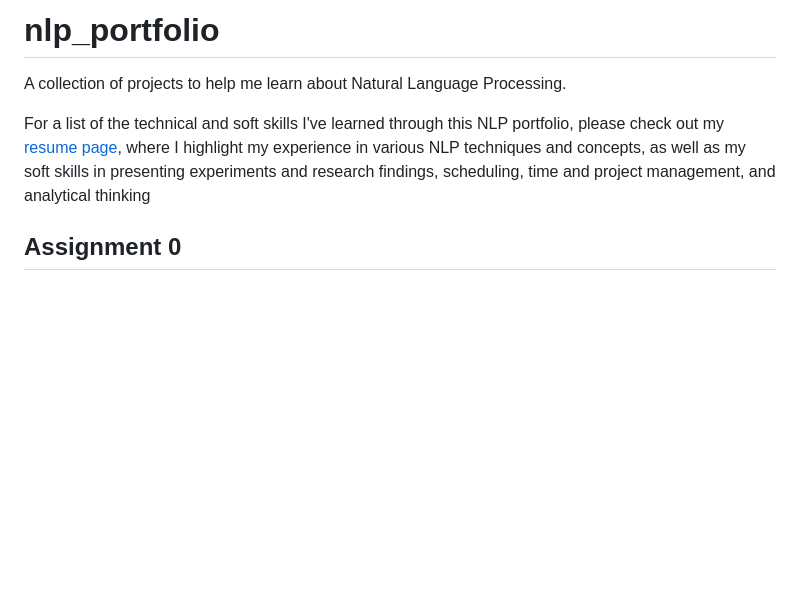
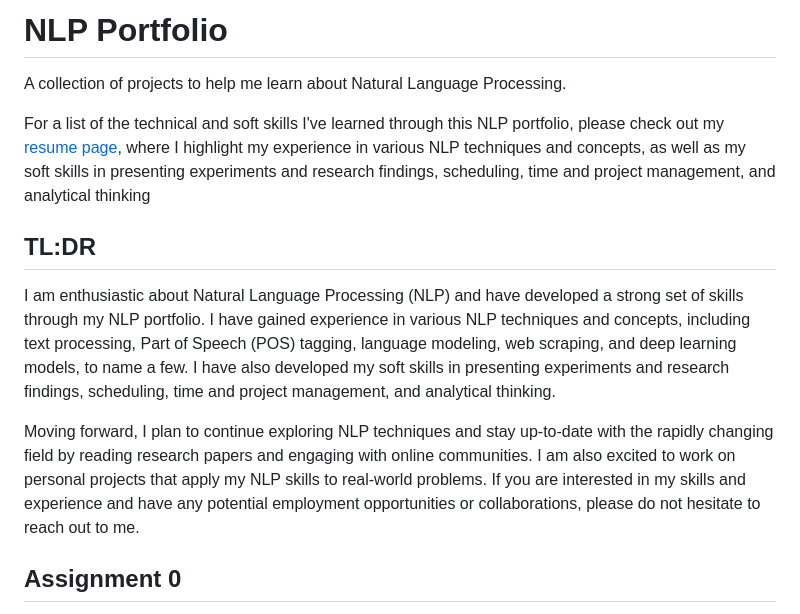
Before and after one commit to rigrergl/nlp_portfolio, a Markdown page: README.md, the part around the change. Drawn GitHub-style; blank space fills up the shorter version.

Commit message:
[update readme] added summary paragraph

```diff
--- a/README.md
+++ b/README.md
@@ -1,7 +1,12 @@
-# nlp_portfolio
+# NLP Portfolio
 A collection of projects to help me learn about Natural Language Processing.
 
 For a list of the technical and soft skills I've learned through this NLP portfolio, please check out my [resume page](https://github.com/rigrergl/nlp_portfolio/blob/main/NLP-Resume.md), where I highlight my experience in various NLP techniques and concepts, as well as my soft skills in presenting experiments and research findings, scheduling, time and project management, and analytical thinking
+
+## TL:DR
+I am enthusiastic about Natural Language Processing (NLP) and have developed a strong set of skills through my NLP portfolio. I have gained experience in various NLP techniques and concepts, including text processing, Part of Speech (POS) tagging, language modeling, web scraping, and deep learning models, to name a few. I have also developed my soft skills in presenting experiments and research findings, scheduling, time and project management, and analytical thinking.
+
+Moving forward, I plan to continue exploring NLP techniques and stay up-to-date with the rapidly changing field by reading research papers and engaging with online communities. I am also excited to work on personal projects that apply my NLP skills to real-world problems. If you are interested in my skills and experience and have any potential employment opportunities or collaborations, please do not hesitate to reach out to me.
 
 ## Assignment 0
 Introduction document summarizing historical and current approaches to NLP, as well as a reflection on my personal interest in NLP.
```
